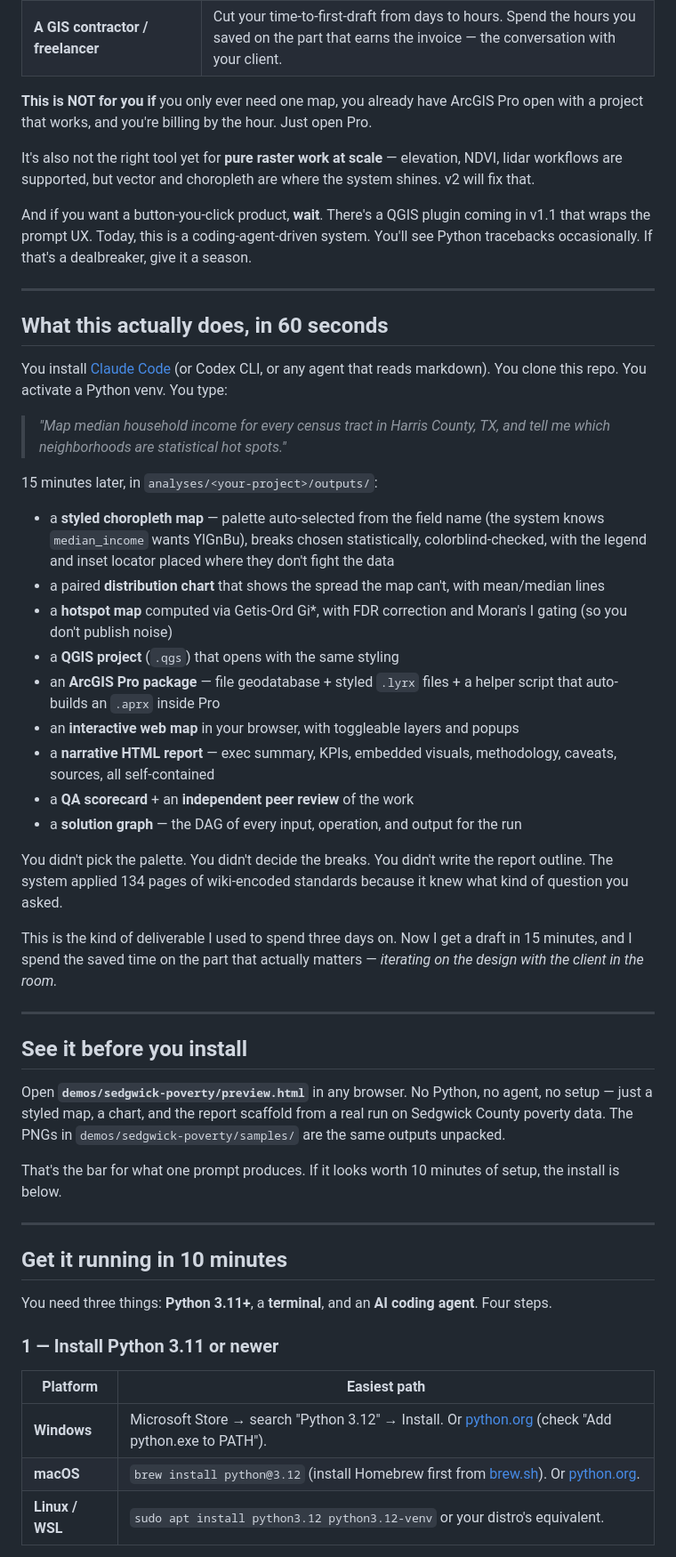
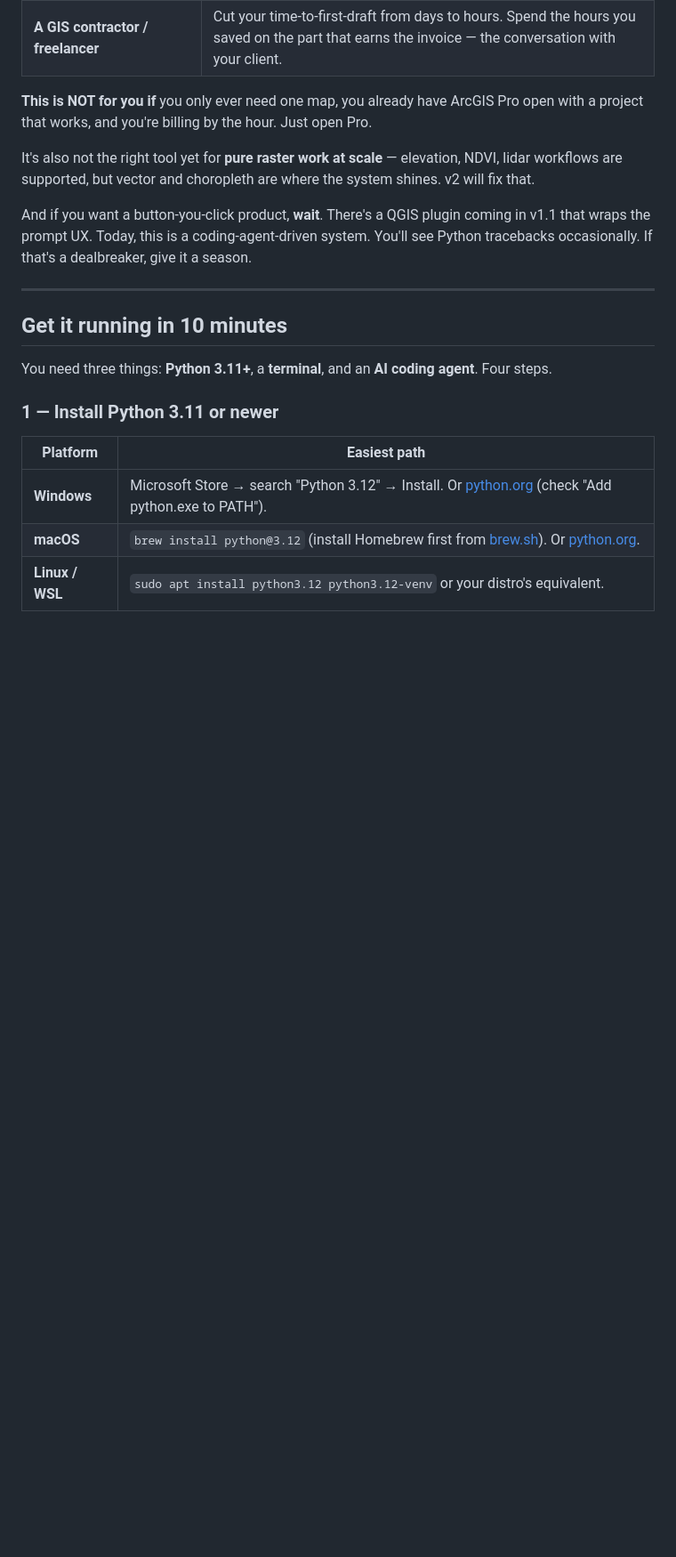
Before and after one commit to spatial-machines/v0, a Markdown page: README.md, the part around one of its changes. Shown at 89% size. Drawn GitHub-style; blank space fills up the shorter version.

Commit message:
Trim README: remove emojis, cut pitch sections duplicated by site, add site link

```diff
--- a/README.md
+++ b/README.md
@@ -30,38 +32,6 @@ I built this because the people who *should* be doing GIS — public servants, l
 It's also not the right tool yet for **pure raster work at scale** — elevation, NDVI, lidar workflows are supported, but vector and choropleth are where the system shines. v2 will fix that.
 
 And if you want a button-you-click product, **wait**. There's a QGIS plugin coming in v1.1 that wraps the prompt UX. Today, this is a coding-agent-driven system. You'll see Python tracebacks occasionally. If that's a dealbreaker, give it a season.
-
----
-
-## What this actually does, in 60 seconds
-
-You install [Claude Code](https://claude.ai/claude-code) (or Codex CLI, or any agent that reads markdown). You clone this repo. You activate a Python venv. You type:
-
-> *"Map median household income for every census tract in Harris County, TX, and tell me which neighborhoods are statistical hot spots."*
-
-15 minutes later, in `analyses/<your-project>/outputs/`:
-
-- a **styled choropleth map** — palette auto-selected from the field name (the system knows `median_income` wants YlGnBu), breaks chosen statistically, colorblind-checked, with the legend and inset locator placed where they don't fight the data
-- a paired **distribution chart** that shows the spread the map can't, with mean/median lines
-- a **hotspot map** computed via Getis-Ord Gi*, with FDR correction and Moran's I gating (so you don't publish noise)
-- a **QGIS project** (`.qgs`) that opens with the same styling
-- an **ArcGIS Pro package** — file geodatabase + styled `.lyrx` files + a helper script that auto-builds an `.aprx` inside Pro
-- an **interactive web map** in your browser, with toggleable layers and popups
-- a **narrative HTML report** — exec summary, KPIs, embedded visuals, methodology, caveats, sources, all self-contained
-- a **QA scorecard** + an **independent peer review** of the work
-- a **solution graph** — the DAG of every input, operation, and output for the run
-
-You didn't pick the palette. You didn't decide the breaks. You didn't write the report outline. The system applied 134 pages of wiki-encoded standards because it knew what kind of question you asked.
-
-This is the kind of deliverable I used to spend three days on. Now I get a draft in 15 minutes, and I spend the saved time on the part that actually matters — *iterating on the design with the client in the room.*
-
----
-
-## See it before you install
-
-Open **`demos/sedgwick-poverty/preview.html`** in any browser. No Python, no agent, no setup — just a styled map, a chart, and the report scaffold from a real run on Sedgwick County poverty data. The PNGs in `demos/sedgwick-poverty/samples/` are the same outputs unpacked.
-
-That's the bar for what one prompt produces. If it looks worth 10 minutes of setup, the install is below.
 
 ---
 
```
Also changed, not shown: other parts of README.md (+14 -31 lines).
